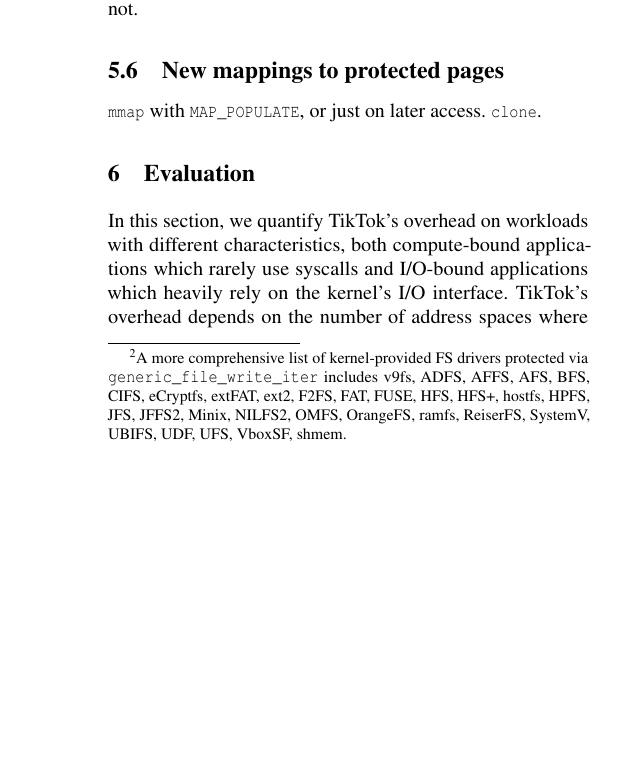
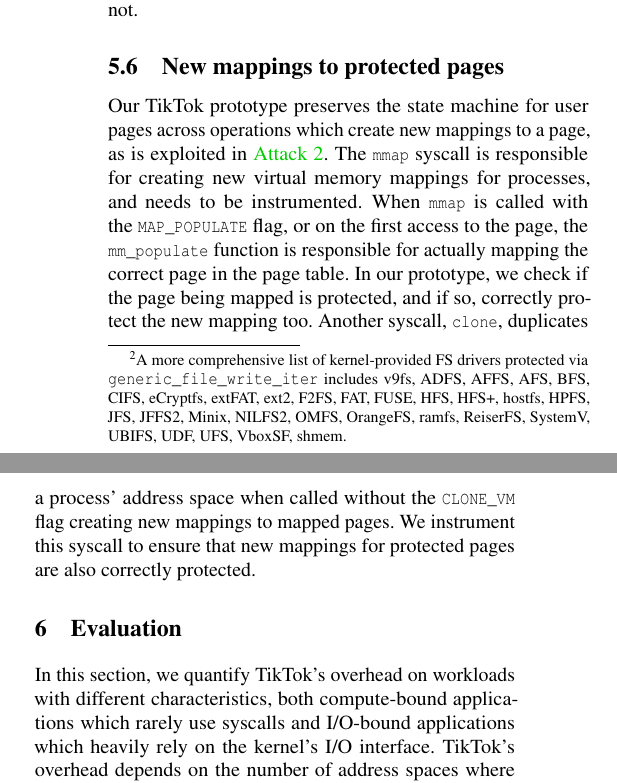
Before and after one commit to atrib/midas-paper, a LaTeX paper (TikTok.tex): part of one column of page 10 of 13 before the commit and two parts of the columns of page 10 of 13 after it, the two joined at a grey line, cut so that both start at the same text, the shorter picture padded with empty space. Compiled offline with pdfLaTeX; a LaTeX package or settings file that is missing is left out.

Commit message:
Short description for mmap and clone

```diff
--- a/TikTok.tex
+++ b/TikTok.tex
@@ -1021,8 +1020,23 @@
 SystemV, UBIFS, UDF, UFS, VboxSF, shmem.}
 
 \subsection{New mappings to protected pages}
-\Code{mmap} with \Code{MAP_POPULATE}, or just on later access.
-\Code{clone}.
+
+Our \tiktok prototype preserves the state machine for user pages
+across operations which create new mappings to a page, as is
+exploited in \autoref{attk:remapping}.
+The \Code{mmap} syscall is responsible for creating new virtual
+memory mappings for processes, and needs to be instrumented.
+When \Code{mmap} is called with the \Code{MAP_POPULATE} flag, or
+on the first access to the page, the \Code{mm_populate} function
+is responsible for actually mapping the correct page in the
+page table.
+In our prototype, we check if the page being mapped is protected,
+and if so, correctly protect the new mapping too.
+Another syscall, \Code{clone}, duplicates a process' address space
+when called without the \Code{CLONE_VM} flag creating new mappings
+to mapped pages.
+We instrument this syscall to ensure that new mappings for protected
+pages are also correctly protected.
 
 %%%%%%%%%%%%%%%%%%%%
 \section{Evaluation}
```
Also changed, not shown: TikTok.tex (9 more changed lines).
